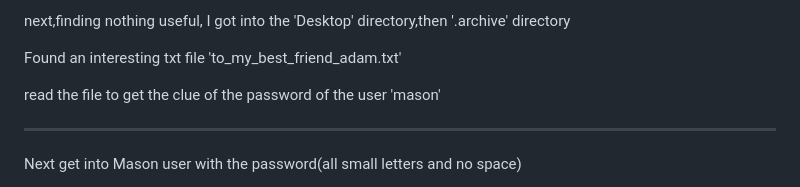
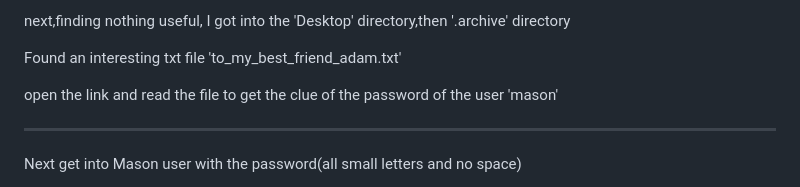
Before and after one commit to Debang5hu/ctf-writeups, a Markdown page: tryhackme/lunizz_ctf/solution.md, the part around the change printed below. Rendered like a GitHub page.

```diff
--- a/tryhackme/lunizz_ctf/solution.md
+++ b/tryhackme/lunizz_ctf/solution.md
@@ -242,7 +259,7 @@ next,finding nothing useful, I got into the 'Desktop' directory,then '.archive'
 
 Found an interesting txt file 'to_my_best_friend_adam.txt'
 
-read the file to get the clue of the password of the user 'mason'
+open the link and read the file to get the clue of the password of the user 'mason'
 
 --------------------------------------------------------------------------------------------------------------------
 Next get into Mason user with the password(all small letters and no space)
```
Also changed, not shown: other parts of tryhackme/lunizz_ctf/solution.md (+22 -0 lines).
